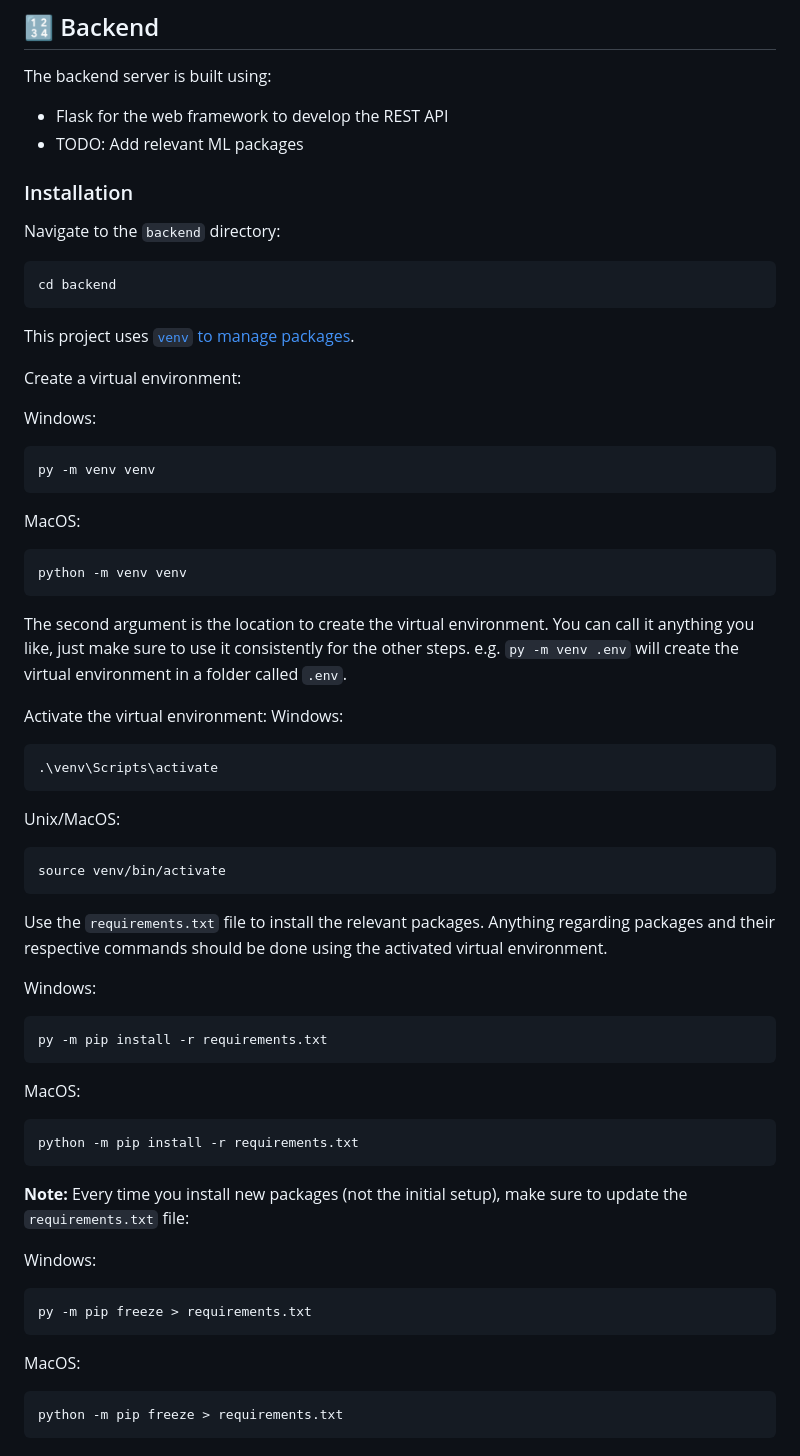
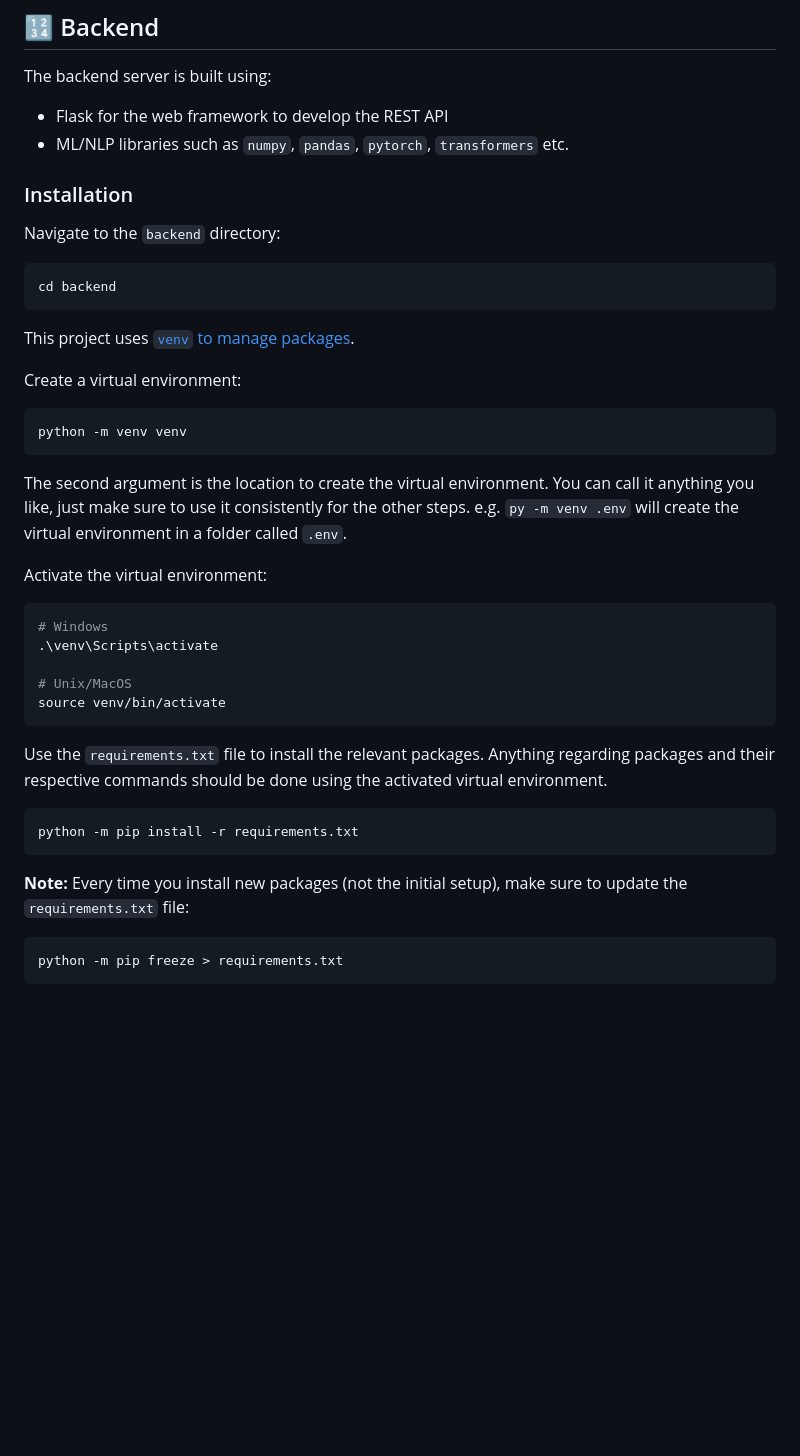
Before and after one commit to dphogit/ConstructQA, a Markdown page: README.md, the part around the change printed below. Drawn GitHub-style; blank space fills up the shorter version.

````diff
--- a/README.md
+++ b/README.md
@@ -36,7 +36,7 @@ npm run dev
 
 The backend server is built using:
 - Flask for the web framework to develop the REST API
-- TODO: Add relevant ML packages
+- ML/NLP libraries such as `numpy`, `pandas`, `pytorch`, `transformers` etc.
 
 ### Installation
 
@@ -50,11 +50,6 @@ This project uses [`venv` to manage packages](https://packaging.python.org/en/la
 
 Create a virtual environment:
 
-Windows:
-```bash
-py -m venv venv
-```
-MacOS:
 ```bash
 python -m venv venv
 ```
@@ -63,33 +58,23 @@ The second argument is the location to create the virtual environment. You can c
 to use it consistently for the other steps. e.g. `py -m venv .env` will create the virtual environment in a folder called `.env`.
 
 Activate the virtual environment:
-Windows:
+
 ```bash
+# Windows
 .\venv\Scripts\activate
-```
-Unix/MacOS:
-```bash
+
+# Unix/MacOS
 source venv/bin/activate
 ```
 
 Use the `requirements.txt` file to install the relevant packages. Anything regarding packages and their respective commands  should be done using the activated virtual environment.
 
-Windows:
-```bash
-py -m pip install -r requirements.txt
-```
-MacOS:
 ```bash
 python -m pip install -r requirements.txt
 ```
 
 **Note:** Every time you install new packages (not the initial setup), make sure to update the `requirements.txt` file:
 
-Windows:
-```bash
-py -m pip freeze > requirements.txt
-```
-MacOS:
 ```bash
 python -m pip freeze > requirements.txt
 ```
````
Also changed, not shown: other parts of README.md (+2 -27 lines).
